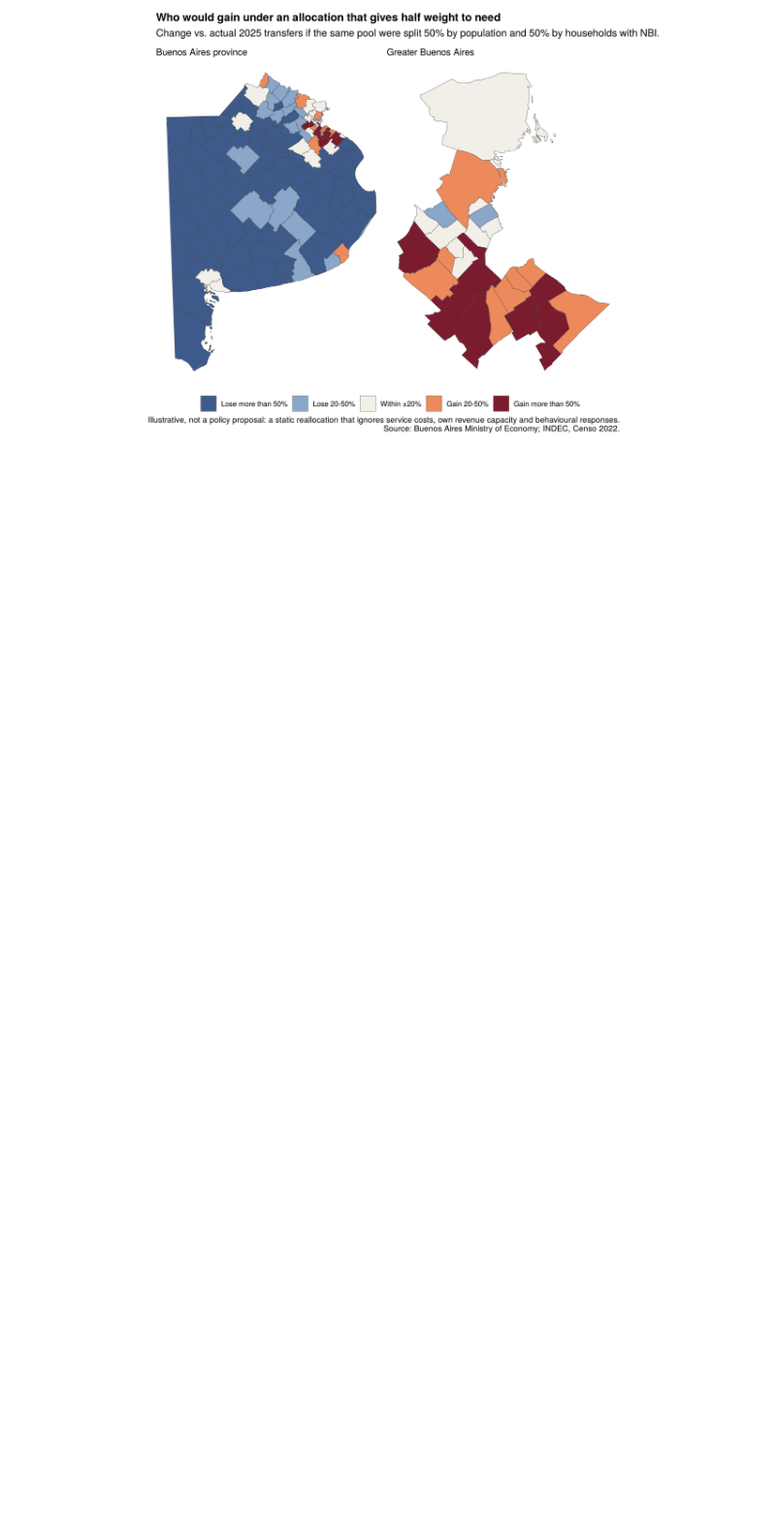
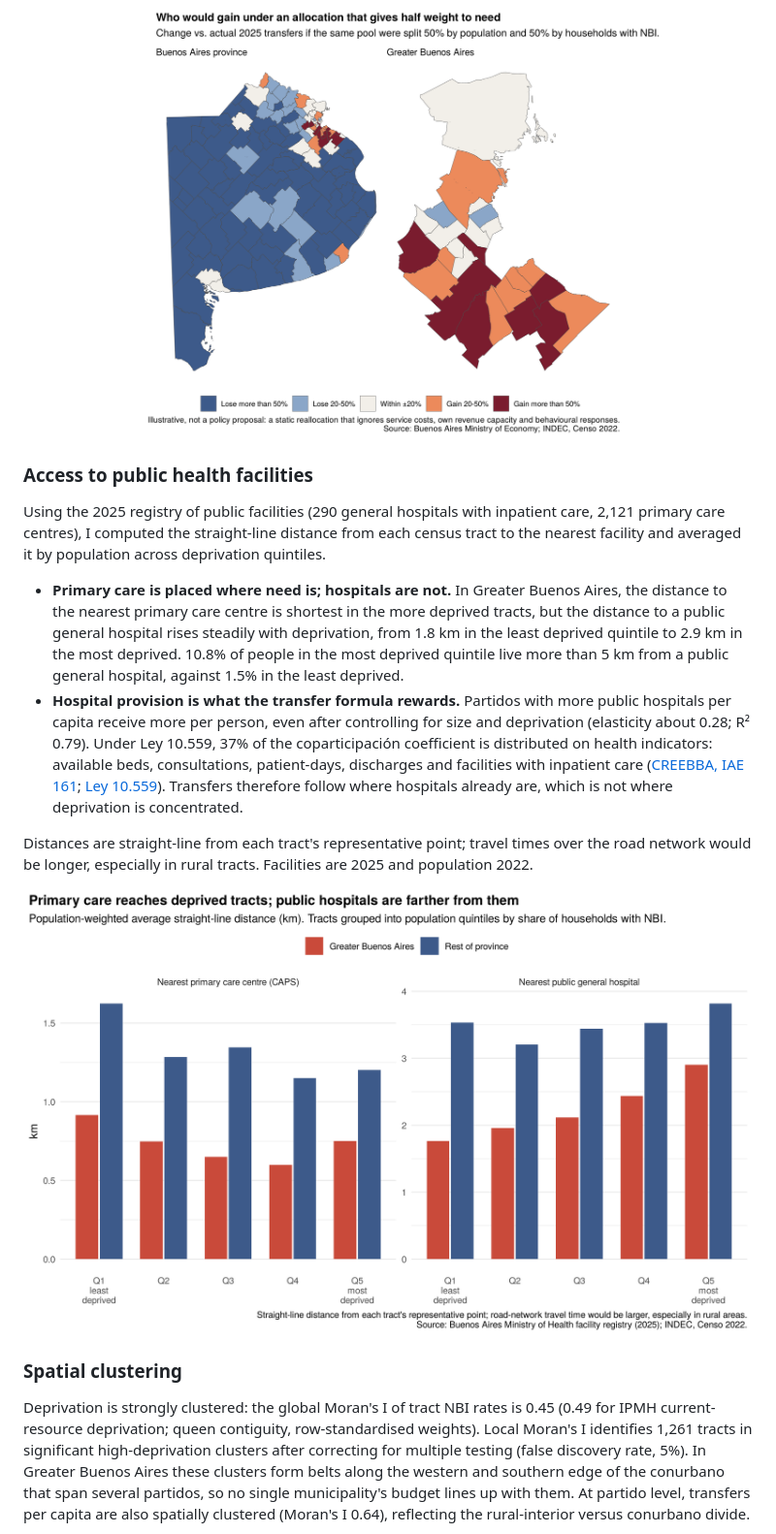
Before and after one commit to diegolestani/pba-transfers-need, a Markdown page: README.md, the part around one of its changes. Shown at 97% size. Drawn GitHub-style; pictures changed too: output/figures/fig6_access_by_quintile.png (added); blank space fills up the shorter version.

Commit message:
Add access to public health facilities by deprivation and spatial clustering of deprivation (Moran's I, LISA)

```diff
--- a/README.md
+++ b/README.md
@@ -50,3 +53,18 @@ In 2025 the province transferred about 4.35 trillion pesos to municipalities; co
 
 ![Counterfactual](output/figures/fig5_counterfactual_map.png)
 
+### Access to public health facilities
+
+Using the 2025 registry of public facilities (290 general hospitals with inpatient care, 2,121 primary care centres), I computed the straight-line distance from each census tract to the nearest facility and averaged it by population across deprivation quintiles.
+
+- **Primary care is placed where need is; hospitals are not.** In Greater Buenos Aires, the distance to the nearest primary care centre is shortest in the more deprived tracts, but the distance to a public general hospital rises steadily with deprivation, from 1.8 km in the least deprived quintile to 2.9 km in the most deprived. 10.8% of people in the most deprived quintile live more than 5 km from a public general hospital, against 1.5% in the least deprived.
+- **Hospital provision is what the transfer formula rewards.** Partidos with more public hospitals per capita receive more per person, even after controlling for size and deprivation (elasticity about 0.28; R² 0.79). Under Ley 10.559, 37% of the coparticipación coefficient is distributed on health indicators: available beds, consultations, patient-days, discharges and facilities with inpatient care ([CREEBBA, IAE 161](https://m.creebba.org.ar/iae/iae161/1_coparticipacion_IAE_161.pdf); [Ley 10.559](https://intranet.hcdiputados-ba.gov.ar/refleg/lw10559.pdf)). Transfers therefore follow where hospitals already are, which is not where deprivation is concentrated.
+
+Distances are straight-line from each tract's representative point; travel times over the road network would be longer, especially in rural tracts. Facilities are 2025 and population 2022.
+
+![Access by quintile](output/figures/fig6_access_by_quintile.png)
+
+### Spatial clustering
+
+Deprivation is strongly clustered: the global Moran's I of tract NBI rates is 0.45 (0.49 for IPMH current-resource deprivation; queen contiguity, row-standardised weights). Local Moran's I identifies 1,261 tracts in significant high-deprivation clusters after correcting for multiple testing (false discovery rate, 5%). In Greater Buenos Aires these clusters form belts along the western and southern edge of the conurbano that span several partidos, so no single municipality's budget lines up with them. At partido level, transfers per capita are also spatially clustered (Moran's I 0.64), reflecting the rural-interior versus conurbano divide.
+
```
Also changed, not shown: other parts of README.md (+7 -2 lines), output/figures/fig7_lisa_gba.png (added), 8 other files.
